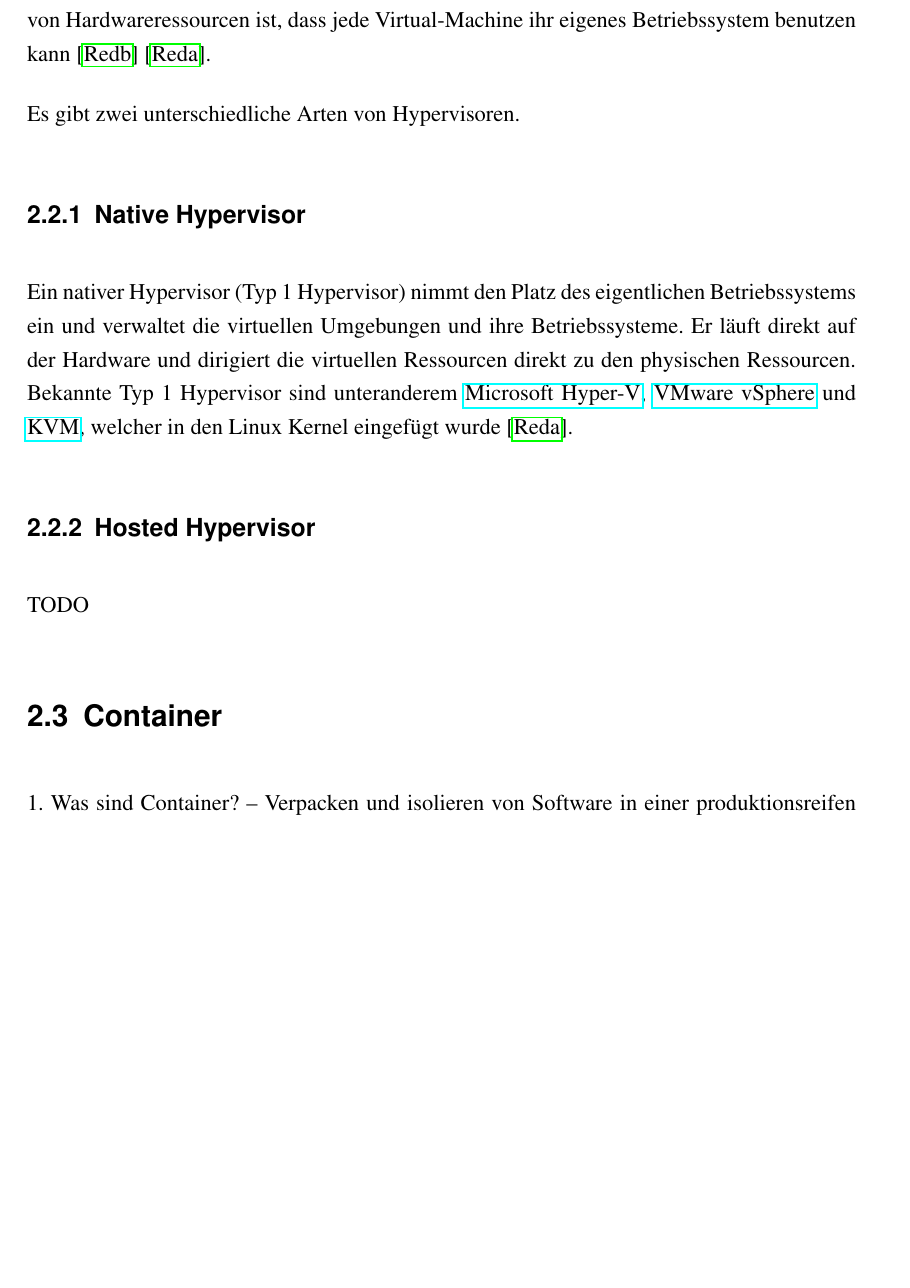
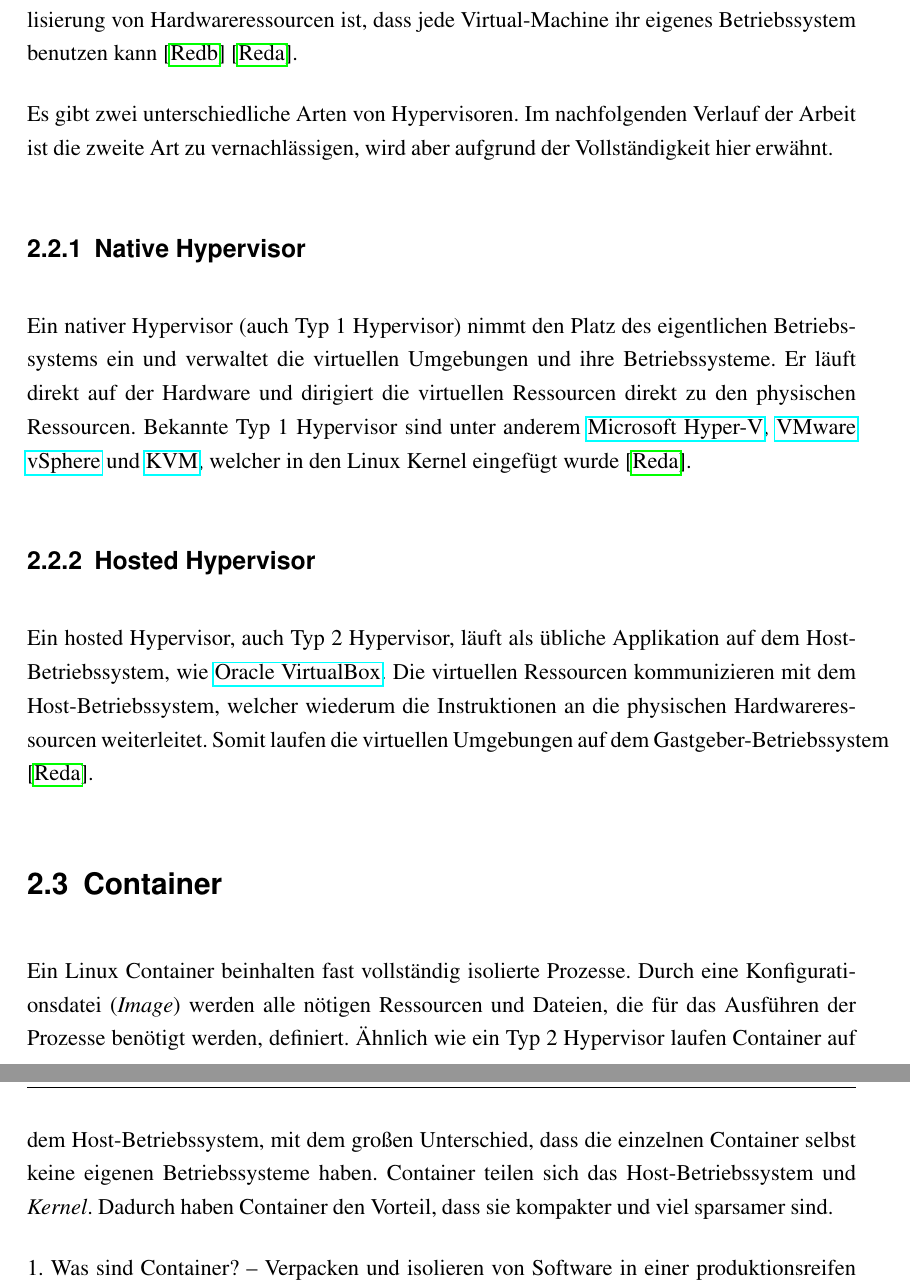
Before and after one commit to SAhmadi/ba-thesis, a LaTeX thesis (master.tex, which reads fundamentals.tex): part of page 13 of 28 before the commit and two parts of pages 13 and 14 of 28 after it, the two joined at a grey line, cut so that both start at the same text, the shorter picture padded with empty space. Compiled offline with pdfLaTeX.

Commit message:
Add containers

```diff
--- a/fundamentals.tex
+++ b/fundamentals.tex
@@ -60,27 +60,40 @@ und virtuellen Ressourcen zu verwalten. Er ist ebenfalls für die Kommunikation
 zwischen den physischen und virtuellen Ressourcen zuständig, denn die Arbeit in einer
 Virtual-Machine wird immer noch von den physisch vorhanden Hardwareressourcen ausgeführt.
-Hier übernimmt der Hypervisor die Planung (engl. \textit{Schedule}) der Anfragen aus
-den virtuellen Umgebungen. Ein großer Vorteil der Virtualisierung von Hardwareressourcen ist,
+Hier übernimmt der Hypervisor die Planung (engl. \textit{Schedule}) der Anfragen und Instruktionen
+aus den virtuellen Umgebungen. Ein großer Vorteil der Virtualisierung von Hardwareressourcen ist,
 dass jede Virtual-Machine ihr eigenes Betriebssystem benutzen kann
 \cite{RedHatVM} \cite{RedHatHypervisor}.
 
-Es gibt zwei unterschiedliche Arten von Hypervisoren.
+Es gibt zwei unterschiedliche Arten von Hypervisoren. Im nachfolgenden Verlauf der Arbeit
+ist die zweite Art zu vernachlässigen, wird aber aufgrund der Vollständigkeit hier erwähnt.
 
 \subsection{Native Hypervisor}
-Ein nativer Hypervisor (Typ 1 Hypervisor) nimmt den Platz des eigentlichen Betriebssystems ein
+Ein nativer Hypervisor (auch Typ 1 Hypervisor) nimmt den Platz des eigentlichen Betriebssystems ein
 und verwaltet die virtuellen Umgebungen und ihre Betriebssysteme. Er läuft direkt
 auf der Hardware und dirigiert die virtuellen Ressourcen direkt zu den physischen Ressourcen.
-Bekannte Typ 1 Hypervisor sind unteranderem
+Bekannte Typ 1 Hypervisor sind unter anderem
 \href{https://docs.microsoft.com/de-de/virtualization/hyper-v-on-windows/}{Microsoft Hyper-V},
 \href{https://www.vmware.com/de/products/vsphere.html}{VMware vSphere} und
 \href{https://www.linux-kvm.org/page/Main_Page}{KVM}, welcher in den Linux
-Kernel eingefügt wurde
-\cite{RedHatHypervisor}.
+Kernel eingefügt wurde \cite{RedHatHypervisor}.
 
 \subsection{Hosted Hypervisor}
-TODO
+Ein hosted Hypervisor, auch Typ 2 Hypervisor, läuft als übliche
+Applikation auf dem Host-Betriebssystem,
+wie \href{https://www.virtualbox.org/}{Oracle VirtualBox}.
+Die virtuellen Ressourcen kommunizieren mit dem Host-Betriebssystem,
+welcher wiederum die Instruktionen an die physischen Hardwareressourcen weiterleitet.
+Somit laufen die virtuellen Umgebungen auf dem Gastgeber-Betriebssystem \cite{RedHatHypervisor}.
 
 \section{Container}
+Ein Linux Container beinhalten fast vollständig isolierte Prozesse.
+Durch eine Konfigurationsdatei (\textit{Image}) werden alle nötigen Ressourcen und Dateien,
+die für das Ausführen der Prozesse benötigt werden, definiert. Ähnlich wie ein Typ 2 Hypervisor
+laufen Container auf dem Host-Betriebssystem, mit dem großen Unterschied, dass die einzelnen
+Container selbst keine eigenen Betriebssysteme haben. Container teilen sich das
+Host-Betriebssystem und \textit{Kernel}.
+Dadurch haben Container den Vorteil, dass sie kompakter und viel sparsamer sind.
+
 1. Was sind Container?
 -- Verpacken und isolieren von Software in einer produktionsreifen Laufzeitumgebung\\
 -- Erleichtert das Entwickeln auf unterschiedlichen Systemen und Umgebungen\\
```
Also changed, not shown: fundamentals.tex (6 more changed lines).
